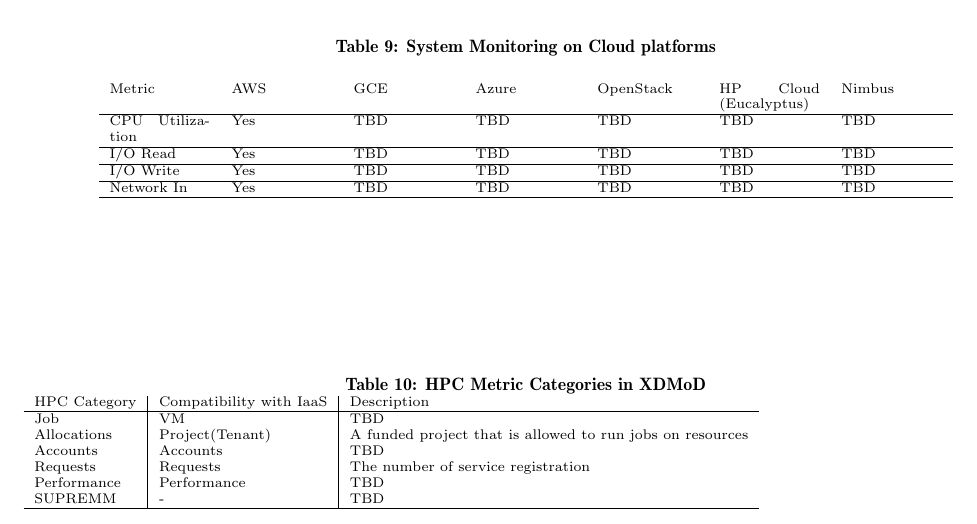
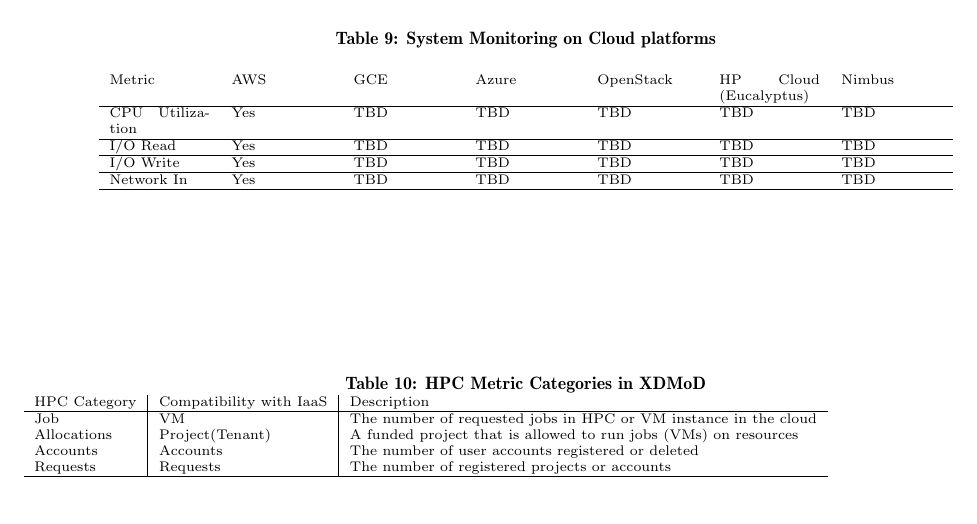
Before and after one commit to cyberaide/paper-metric, a LaTeX paper (vonLaszewski-metric.tex): part of page 19 of 21, cut so that both start at the same text. Compiled offline with pdfLaTeX.

Commit message:
hpc v cloud by analyzing XDMoD Metrics

```diff
--- a/vonLaszewski-metric.tex
+++ b/vonLaszewski-metric.tex
@@ -2175,12 +2175,12 @@
  \begin{tabular}{l|l|l}
 HPC Category & Compatibility with IaaS & Description\\
 \hline
-Job & VM & TBD \\
-Allocations & Project(Tenant) & A funded project that is allowed to run jobs on resources \\
-Accounts & Accounts & TBD \\
-Requests & Requests & The number of service registration \\
-Performance & Performance & TBD \\
-SUPREMM & - & TBD \\
+Job & VM & The number of requested jobs in HPC or VM instance in the cloud\\
+Allocations & Project(Tenant) & A funded project that is allowed to run jobs (VMs) on resources \\
+Accounts & Accounts & The number of user accounts registered or deleted \\
+Requests & Requests & The number of registered projects or accounts\\
+% Performance & Performance & TBD \\
+% SUPREMM & - & TBD \\
 \hline
 \end{tabular}\\
 \end{scriptsize}
```
